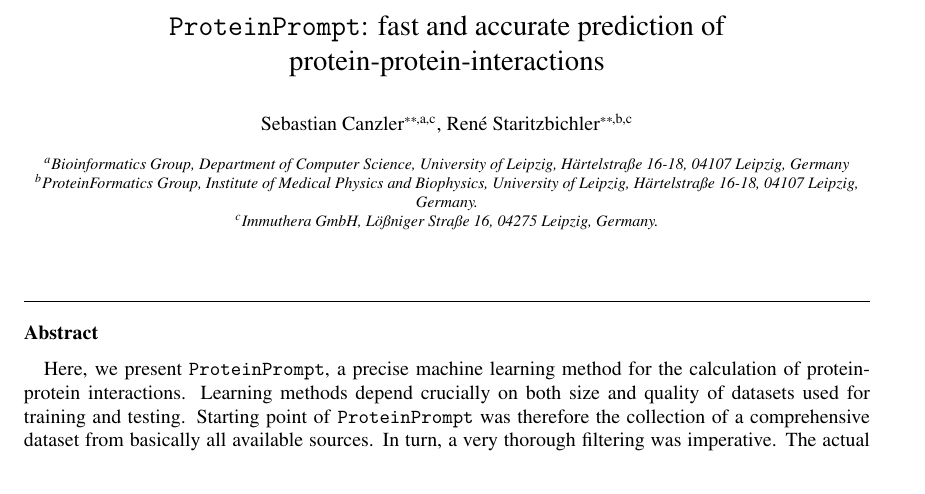
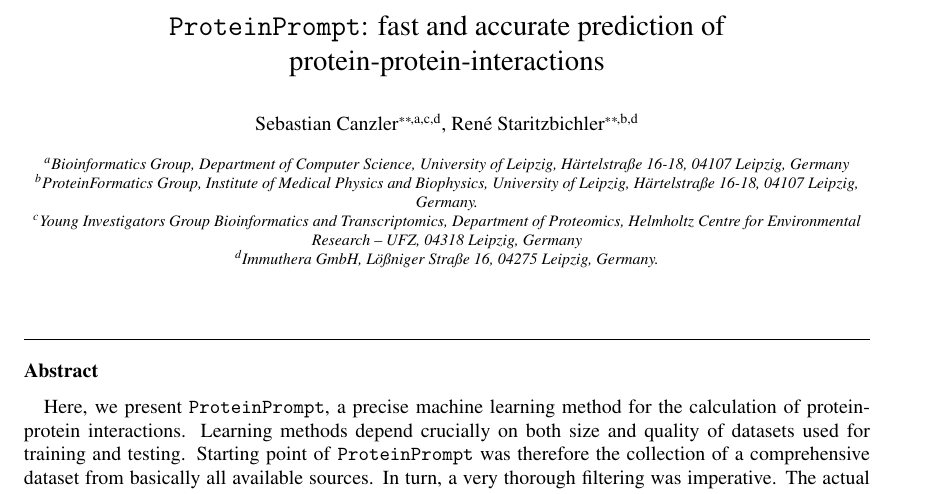
Before and after one commit to boll3/ppi_prediction, a LaTeX paper (ppi_prediction.tex): part of page 1 of 7, cut so that both start at the same text. Compiled offline with pdfLaTeX.

Commit message:
added UFZ affiliation.

```diff
--- a/ppi_prediction.tex
+++ b/ppi_prediction.tex
@@ -83,7 +83,7 @@
 %\item Immuthera GmbH, L{\"o}{\ss}niger Stra{\ss}e 16, 04275 Leipzig, Germany
 %\end{affiliations}
 
-\author[LEI,IMT]{Sebastian Canzler\corref{cor1}}
+\author[LEI,UFZ,IMT]{Sebastian Canzler\corref{cor1}}
 \ead{sebastian@bioinf.uni-leipzig.de}
 \author[PHY,IMT]{Ren\'{e} Staritzbichler\corref{cor1}}
 \ead{rene.staritzbichler@medizin.uni-leipzig.de}
@@ -96,7 +96,11 @@
 \address[PHY]{ProteinFormatics Group, Institute of Medical Physics and Biophysics, University of Leipzig,
   H{\"a}rtelstra{\ss}e 16-18, 04107 Leipzig, Germany.}
 
-\address[IMT]{Immuthera GmbH, L{\"o}{\ss}niger Stra{\ss}e 16, 04275 Leipzig, Germany.}
+\address[UFZ]{Young Investigators Group Bioinformatics and Transcriptomics, Department of Proteomics, Helmholtz Centre for Environmental Research – UFZ, 04318 Leipzig, Germany}
+
+\address[IMT]{Immuthera GmbH, L{\"o}{\ss}niger Stra{\ss}e 16, 04275
+  Leipzig, Germany.}
+
 
 
 \cortext[jfa]{Joint first authors}
```
Also changed, not shown: protein_prompt.tex (+2 -1 lines), ppi_prediction.tex (3 more changed lines).
